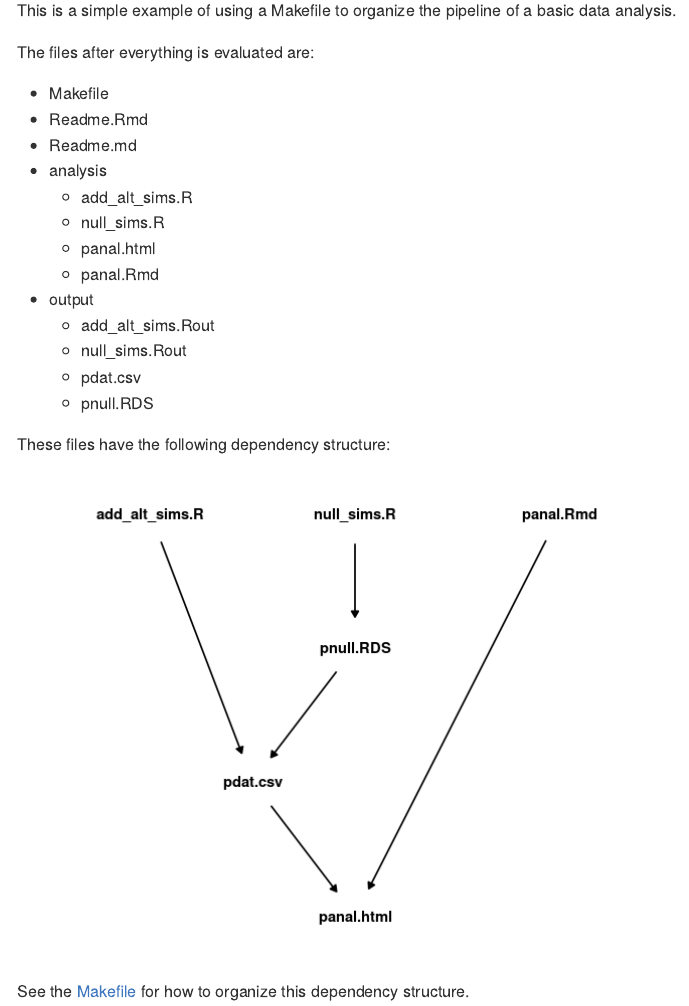
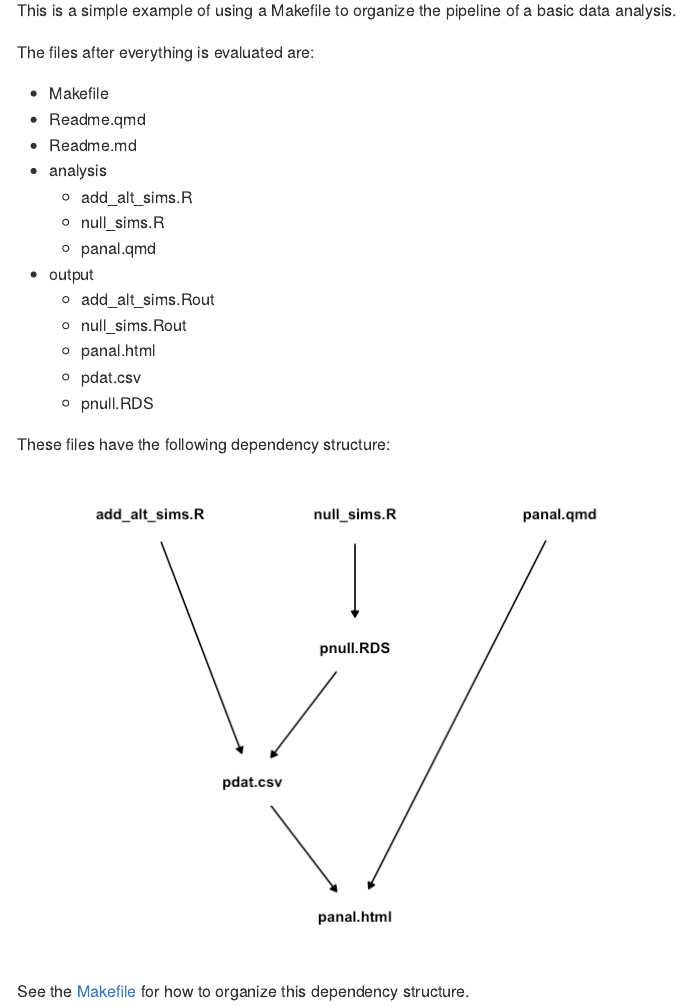
Before and after one commit to data-science-master/pvalue_sims, an R Markdown document (README.Rmd): the page in a window 1100 px wide, from 220 px down. The pictures show the output file README.md that the author committed with the source, drawn offline in the style of GitHub.

Commit message:
update readme

```diff
--- a/README.Rmd
+++ b/README.Rmd
@@ -21,16 +21,16 @@ This is a simple example of using a Makefile to organize the pipeline of a basic
 The files after everything is evaluated are:
 
 - Makefile
-- Readme.Rmd
+- Readme.qmd
 - Readme.md
 - analysis
     - add_alt_sims.R
     - null_sims.R
-    - panal.html
-    - panal.Rmd
+    - panal.qmd
 - output
     - add_alt_sims.Rout
     - null_sims.Rout
+    - panal.html
     - pdat.csv
     - pnull.RDS
 
@@ -43,7 +43,7 @@ set.seed(15)
 dagify("pnull.RDS" ~ "null_sims.R",
        "pdat.csv" ~ "add_alt_sims.R",
        "pdat.csv" ~ "pnull.RDS",
-       "panal.html" ~ "panal.Rmd",
+       "panal.html" ~ "panal.qmd",
        "panal.html" ~ "pdat.csv") %>%
   ggdag(layout = "sugiyama",
         text_col = "black",
```
Also changed, not shown: README-dependency-graph-1.png, README.md.
